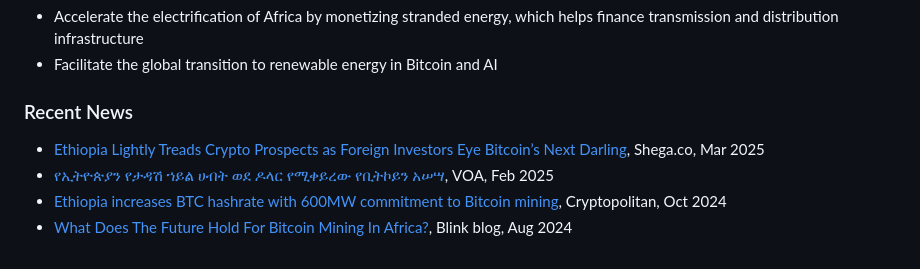
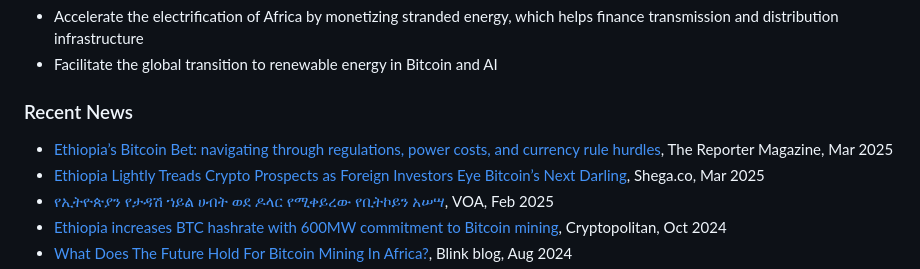
Before and after one commit to QRB-Labs/qrb, a Markdown page: docs/about.md, the part around the change. Drawn GitHub-style.

Commit message:
reporter magazine article

```diff
--- a/docs/about.md
+++ b/docs/about.md
@@ -22,6 +22,7 @@ QRB Labs is a founding member of the [Green Africa Mining Alliance](http://gama.
 ### Recent News
 <div style="padding: 16px">
  <ul>
+<li><a href="https://thereportermagazines.com/3736/">Ethiopia’s Bitcoin Bet: navigating through regulations, power costs, and currency rule hurdles</a>, The Reporter Magazine, Mar 2025</li>
 <li><a href="https://shega.co/news/ethiopia-lightly-treads-crypto-prospects-as-foreign-investors-eye-bitcoins-next-darling">Ethiopia Lightly Treads Crypto Prospects as Foreign Investors Eye Bitcoin’s Next Darling</a>, Shega.co, Mar 2025</li>
 <li><a href="https://amharic.voanews.com/a/voa-amharic-can-ethiopia-provid-the-electric-need-for-bitcoinminig/7987868.html">የኢትዮጵያን የታዳሽ ኀይል ሀብት ወደ ዶላር የሚቀይረው የቢትኮይን አሠሣ</a>, VOA, Feb 2025</li>
 <li><a href="https://www.mitrade.com/insights/news/live-news/article-3-401884-20241009">Ethiopia increases BTC hashrate with 600MW commitment to Bitcoin mining</a>, Cryptopolitan, Oct 2024</li>
```
